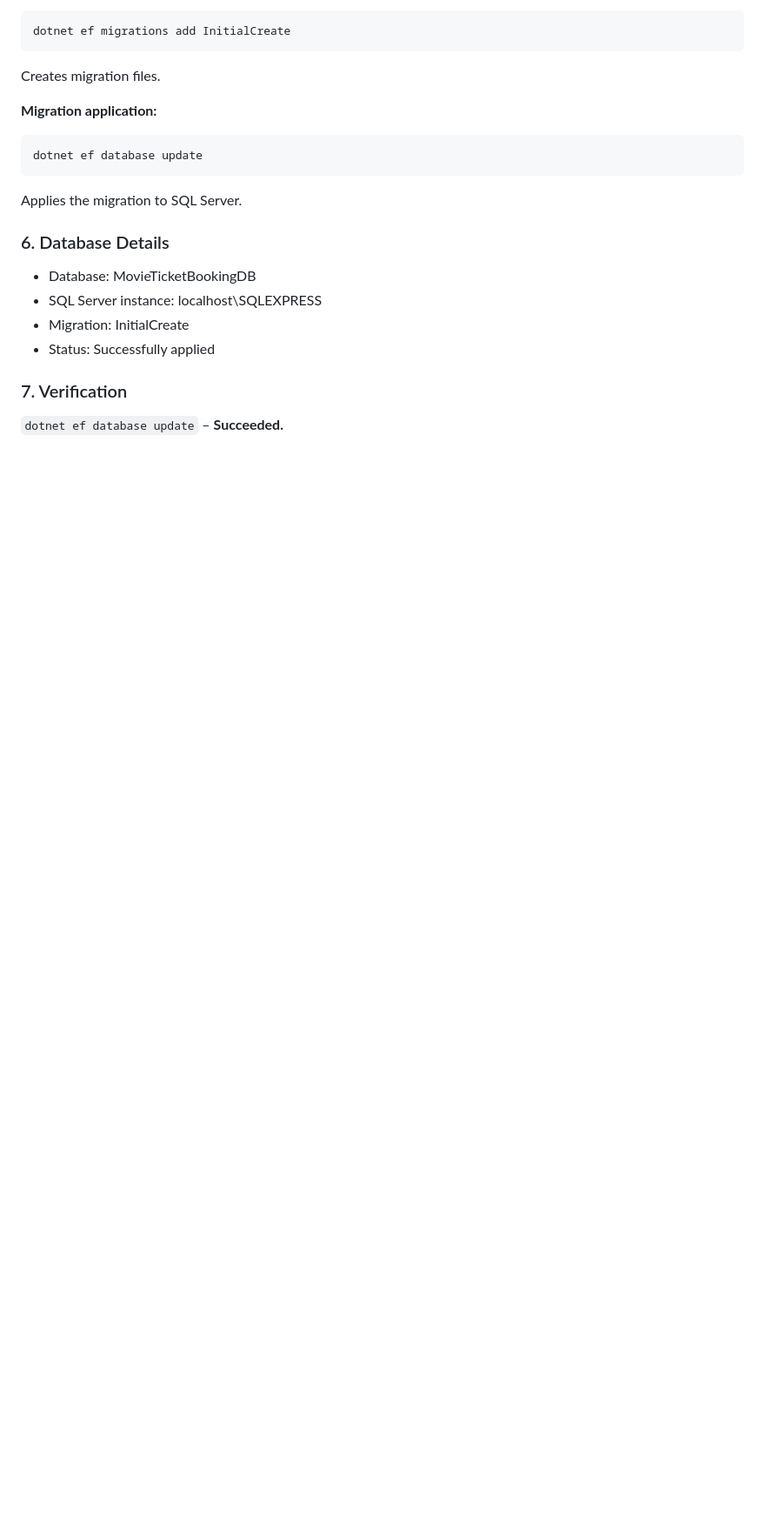
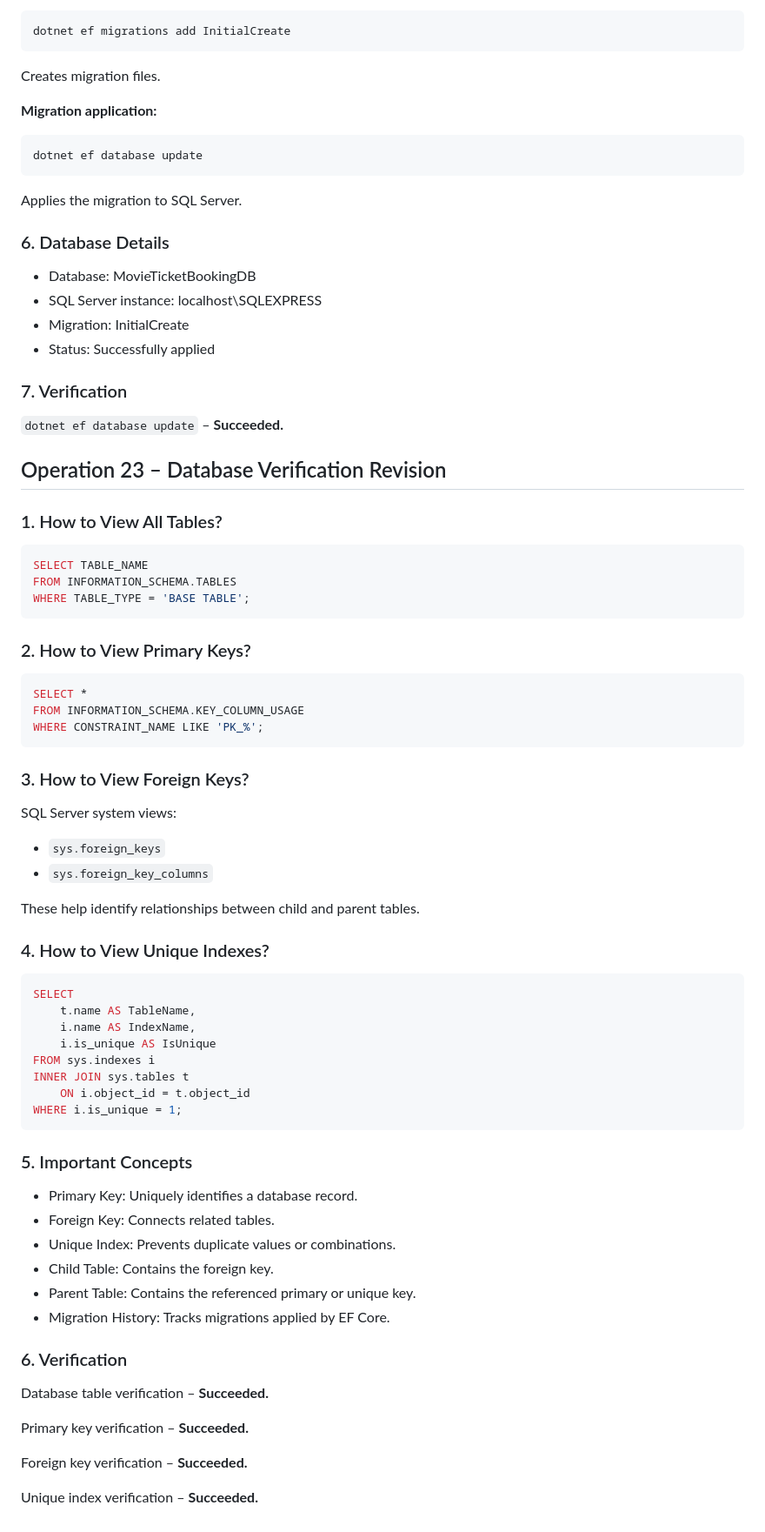
Before and after one commit to Xavierdivya/HCL-Training-Handson, a Markdown page: Day22/PROJECT-REVISION.md, the part around the change. Shown at 87% size. Drawn GitHub-style; blank space fills up the shorter version.

Commit message:
docs: document database schema verification

````diff
--- a/Day22/PROJECT-REVISION.md
+++ b/Day22/PROJECT-REVISION.md
@@ -1223,3 +1223,62 @@ Applies the migration to SQL Server.
 ### 7. Verification
 
 `dotnet ef database update` – **Succeeded.**
+
+## Operation 23 – Database Verification Revision
+
+### 1. How to View All Tables?
+
+```sql
+SELECT TABLE_NAME
+FROM INFORMATION_SCHEMA.TABLES
+WHERE TABLE_TYPE = 'BASE TABLE';
+```
+
+### 2. How to View Primary Keys?
+
+```sql
+SELECT *
+FROM INFORMATION_SCHEMA.KEY_COLUMN_USAGE
+WHERE CONSTRAINT_NAME LIKE 'PK_%';
+```
+
+### 3. How to View Foreign Keys?
+
+SQL Server system views:
+
+- `sys.foreign_keys`
+- `sys.foreign_key_columns`
+
+These help identify relationships between child and parent tables.
+
+### 4. How to View Unique Indexes?
+
+```sql
+SELECT
+    t.name AS TableName,
+    i.name AS IndexName,
+    i.is_unique AS IsUnique
+FROM sys.indexes i
+INNER JOIN sys.tables t
+    ON i.object_id = t.object_id
+WHERE i.is_unique = 1;
+```
+
+### 5. Important Concepts
+
+- Primary Key: Uniquely identifies a database record.
+- Foreign Key: Connects related tables.
+- Unique Index: Prevents duplicate values or combinations.
+- Child Table: Contains the foreign key.
+- Parent Table: Contains the referenced primary or unique key.
+- Migration History: Tracks migrations applied by EF Core.
+
+### 6. Verification
+
+Database table verification – **Succeeded.**
+
+Primary key verification – **Succeeded.**
+
+Foreign key verification – **Succeeded.**
+
+Unique index verification – **Succeeded.**
````
Also changed, not shown: Day22/PROJECT-LEARNING.md (+97 -0 lines).
